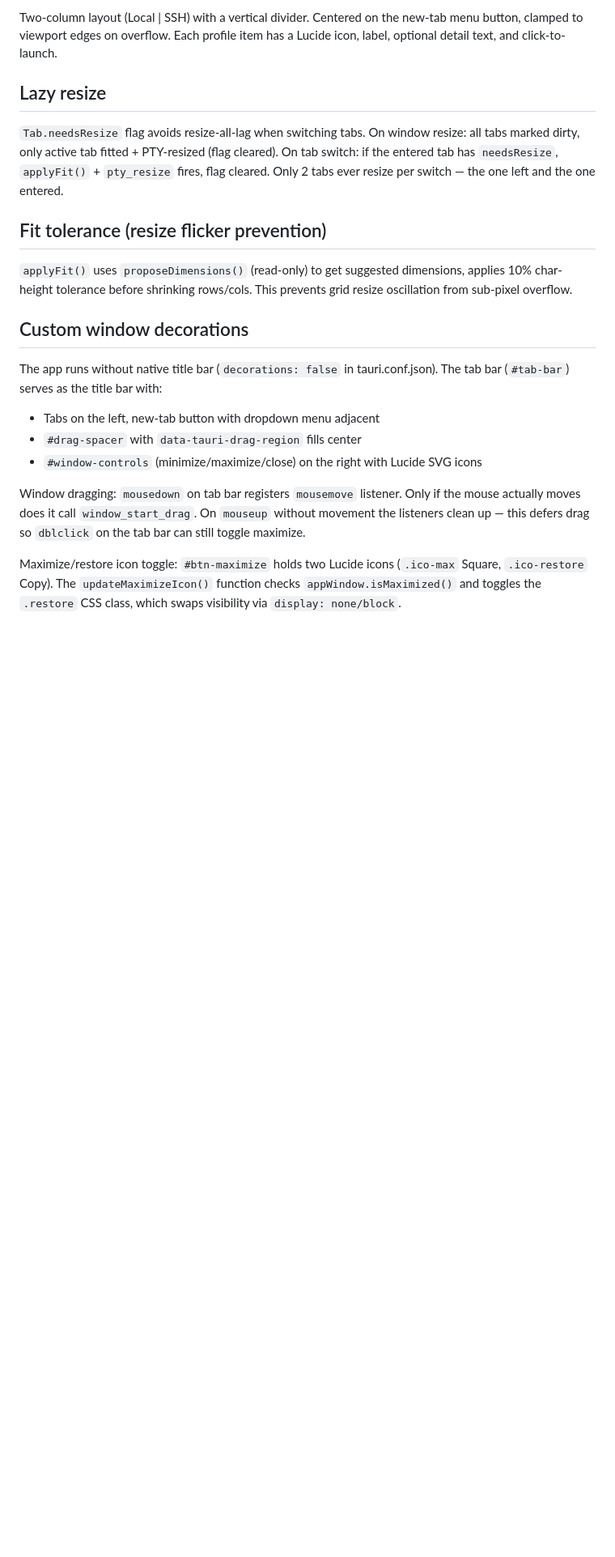
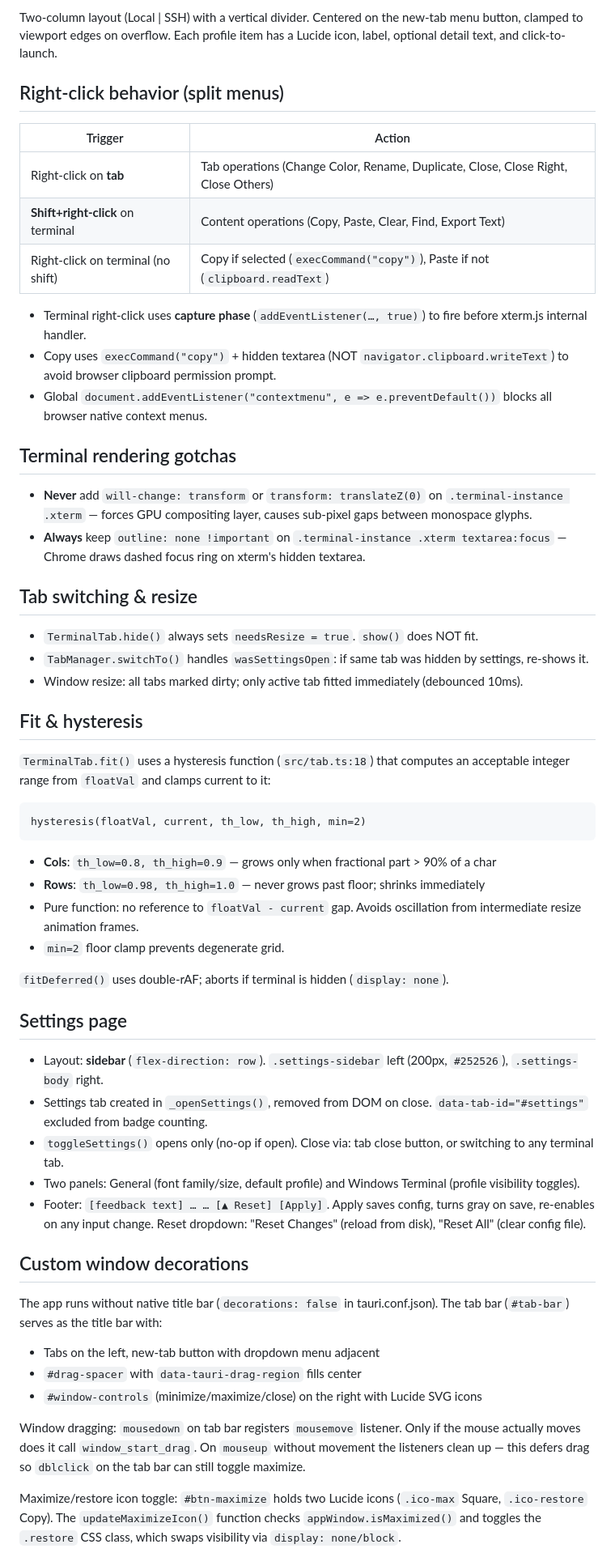
Before and after one commit to rede97/tterm, a Markdown page: CLAUDE.md, the part around one of its changes. Shown at 81% size. Rendered like a GitHub page; blank space fills up the shorter version.

````diff
--- a/CLAUDE.md
+++ b/CLAUDE.md
@@ -105,13 +115,51 @@ Shell output goes PTY stdout → Rust reads → `pty-output` event → `term.wri
 
 Two-column layout (Local | SSH) with a vertical divider. Centered on the new-tab menu button, clamped to viewport edges on overflow. Each profile item has a Lucide icon, label, optional detail text, and click-to-launch.
 
-## Lazy resize
+## Right-click behavior (split menus)
 
-`Tab.needsResize` flag avoids resize-all-lag when switching tabs. On window resize: all tabs marked dirty, only active tab fitted + PTY-resized (flag cleared). On tab switch: if the entered tab has `needsResize`, `applyFit()` + `pty_resize` fires, flag cleared. Only 2 tabs ever resize per switch — the one left and the one entered.
+| Trigger | Action |
+|---|---|
+| Right-click on **tab** | Tab operations (Change Color, Rename, Duplicate, Close, Close Right, Close Others) |
+| **Shift+right-click** on terminal | Content operations (Copy, Paste, Clear, Find, Export Text) |
+| Right-click on terminal (no shift) | Copy if selected (`execCommand("copy")`), Paste if not (`clipboard.readText`) |
 
-## Fit tolerance (resize flicker prevention)
+- Terminal right-click uses **capture phase** (`addEventListener(…, true)`) to fire before xterm.js internal handler.
+- Copy uses `execCommand("copy")` + hidden textarea (NOT `navigator.clipboard.writeText`) to avoid browser clipboard permission prompt.
+- Global `document.addEventListener("contextmenu", e => e.preventDefault())` blocks all browser native context menus.
 
-`applyFit()` uses `proposeDimensions()` (read-only) to get suggested dimensions, applies 10% char-height tolerance before shrinking rows/cols. This prevents grid resize oscillation from sub-pixel overflow.
+## Terminal rendering gotchas
+
+- **Never** add `will-change: transform` or `transform: translateZ(0)` on `.terminal-instance .xterm` — forces GPU compositing layer, causes sub-pixel gaps between monospace glyphs.
+- **Always** keep `outline: none !important` on `.terminal-instance .xterm textarea:focus` — Chrome draws dashed focus ring on xterm's hidden textarea.
+
+## Tab switching & resize
+
+- `TerminalTab.hide()` always sets `needsResize = true`. `show()` does NOT fit.
+- `TabManager.switchTo()` handles `wasSettingsOpen`: if same tab was hidden by settings, re-shows it.
+- Window resize: all tabs marked dirty; only active tab fitted immediately (debounced 10ms).
+
+## Fit & hysteresis
+
+`TerminalTab.fit()` uses a hysteresis function (`src/tab.ts:18`) that computes an acceptable integer range from `floatVal` and clamps current to it:
+
+```
+hysteresis(floatVal, current, th_low, th_high, min=2)
+```
+
+- **Cols**: `th_low=0.8, th_high=0.9` — grows only when fractional part > 90% of a char
+- **Rows**: `th_low=0.98, th_high=1.0` — never grows past floor; shrinks immediately
+- Pure function: no reference to `floatVal - current` gap. Avoids oscillation from intermediate resize animation frames.
+- `min=2` floor clamp prevents degenerate grid.
+
+`fitDeferred()` uses double-rAF; aborts if terminal is hidden (`display: none`).
+
+## Settings page
+
+- Layout: **sidebar** (`flex-direction: row`). `.settings-sidebar` left (200px, `#252526`), `.settings-body` right.
+- Settings tab created in `_openSettings()`, removed from DOM on close. `data-tab-id="#settings"` excluded from badge counting.
+- `toggleSettings()` opens only (no-op if open). Close via: tab close button, or switching to any terminal tab.
+- Two panels: General (font family/size, default profile) and Windows Terminal (profile visibility toggles).
+- Footer: `[feedback text] … … [▲ Reset] [Apply]`. Apply saves config, turns gray on save, re-enables on any input change. Reset dropdown: "Reset Changes" (reload from disk), "Reset All" (clear config file).
 
 ## Custom window decorations
 
````
Also changed, not shown: other parts of CLAUDE.md (+67 -44 lines), AGENTS.md (deleted, +0 -117 lines).
